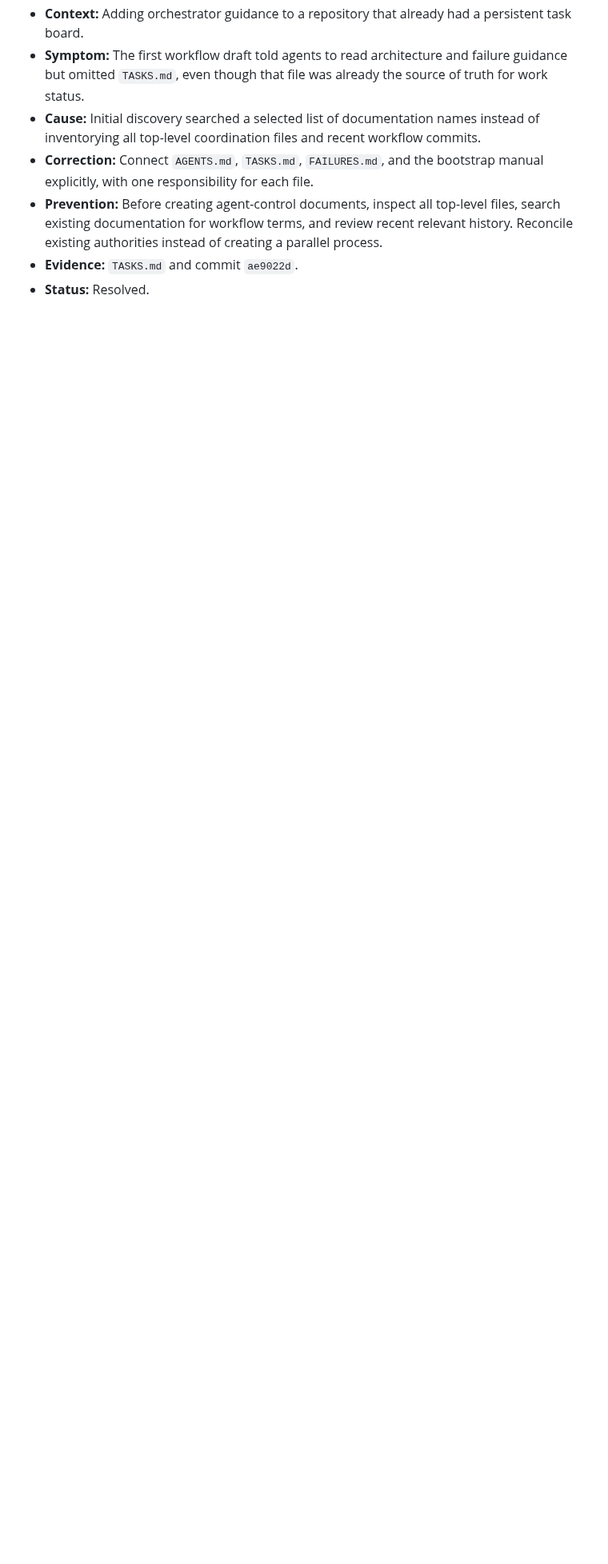
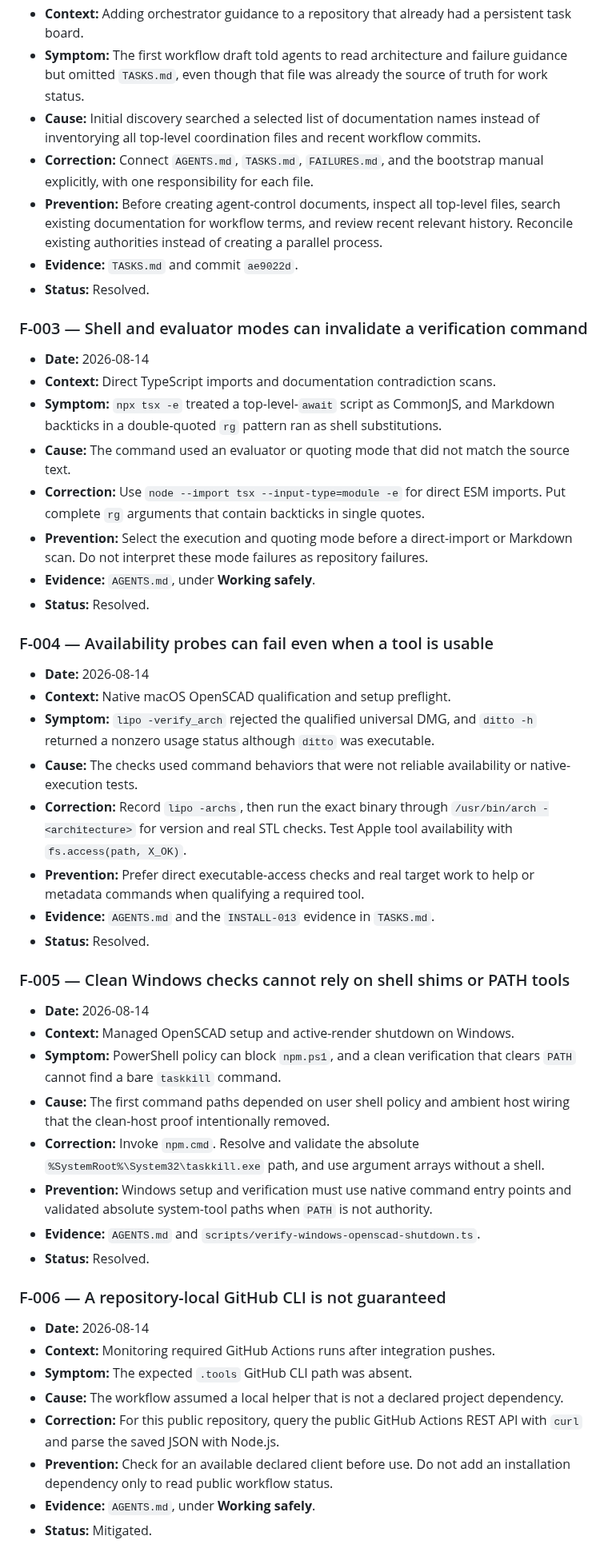
Before and after one commit to MateSteinforth/LOO-UME, a Markdown page: FAILURES.md, the part around the change. Shown at 80% size. Rendered like a GitHub page; blank space fills up the shorter version.

Commit message:
docs: record workflow failure lessons

```diff
--- a/FAILURES.md
+++ b/FAILURES.md
@@ -77,3 +77,64 @@ Copy this section for new entries and replace `NNN` with the next identifier.
   parallel process.
 - **Evidence:** `TASKS.md` and commit `ae9022d`.
 - **Status:** Resolved.
+
+### F-003 — Shell and evaluator modes can invalidate a verification command
+
+- **Date:** 2026-08-14
+- **Context:** Direct TypeScript imports and documentation contradiction scans.
+- **Symptom:** `npx tsx -e` treated a top-level-`await` script as CommonJS, and
+  Markdown backticks in a double-quoted `rg` pattern ran as shell substitutions.
+- **Cause:** The command used an evaluator or quoting mode that did not match the
+  source text.
+- **Correction:** Use `node --import tsx --input-type=module -e` for direct ESM
+  imports. Put complete `rg` arguments that contain backticks in single quotes.
+- **Prevention:** Select the execution and quoting mode before a direct-import or
+  Markdown scan. Do not interpret these mode failures as repository failures.
+- **Evidence:** `AGENTS.md`, under **Working safely**.
+- **Status:** Resolved.
+
+### F-004 — Availability probes can fail even when a tool is usable
+
+- **Date:** 2026-08-14
+- **Context:** Native macOS OpenSCAD qualification and setup preflight.
+- **Symptom:** `lipo -verify_arch` rejected the qualified universal DMG, and
+  `ditto -h` returned a nonzero usage status although `ditto` was executable.
+- **Cause:** The checks used command behaviors that were not reliable
+  availability or native-execution tests.
+- **Correction:** Record `lipo -archs`, then run the exact binary through
+  `/usr/bin/arch -<architecture>` for version and real STL checks. Test Apple
+  tool availability with `fs.access(path, X_OK)`.
+- **Prevention:** Prefer direct executable-access checks and real target work to
+  help or metadata commands when qualifying a required tool.
+- **Evidence:** `AGENTS.md` and the `INSTALL-013` evidence in `TASKS.md`.
+- **Status:** Resolved.
+
+### F-005 — Clean Windows checks cannot rely on shell shims or PATH tools
+
+- **Date:** 2026-08-14
+- **Context:** Managed OpenSCAD setup and active-render shutdown on Windows.
+- **Symptom:** PowerShell policy can block `npm.ps1`, and a clean verification
+  that clears `PATH` cannot find a bare `taskkill` command.
+- **Cause:** The first command paths depended on user shell policy and ambient
+  host wiring that the clean-host proof intentionally removed.
+- **Correction:** Invoke `npm.cmd`. Resolve and validate the absolute
+  `%SystemRoot%\System32\taskkill.exe` path, and use argument arrays without a
+  shell.
+- **Prevention:** Windows setup and verification must use native command entry
+  points and validated absolute system-tool paths when `PATH` is not authority.
+- **Evidence:** `AGENTS.md` and `scripts/verify-windows-openscad-shutdown.ts`.
+- **Status:** Resolved.
+
+### F-006 — A repository-local GitHub CLI is not guaranteed
+
+- **Date:** 2026-08-14
+- **Context:** Monitoring required GitHub Actions runs after integration pushes.
+- **Symptom:** The expected `.tools` GitHub CLI path was absent.
+- **Cause:** The workflow assumed a local helper that is not a declared project
+  dependency.
+- **Correction:** For this public repository, query the public GitHub Actions
+  REST API with `curl` and parse the saved JSON with Node.js.
+- **Prevention:** Check for an available declared client before use. Do not add
+  an installation dependency only to read public workflow status.
+- **Evidence:** `AGENTS.md`, under **Working safely**.
+- **Status:** Mitigated.
```
Also changed, not shown: TASKS.md (+1 -1 lines).
